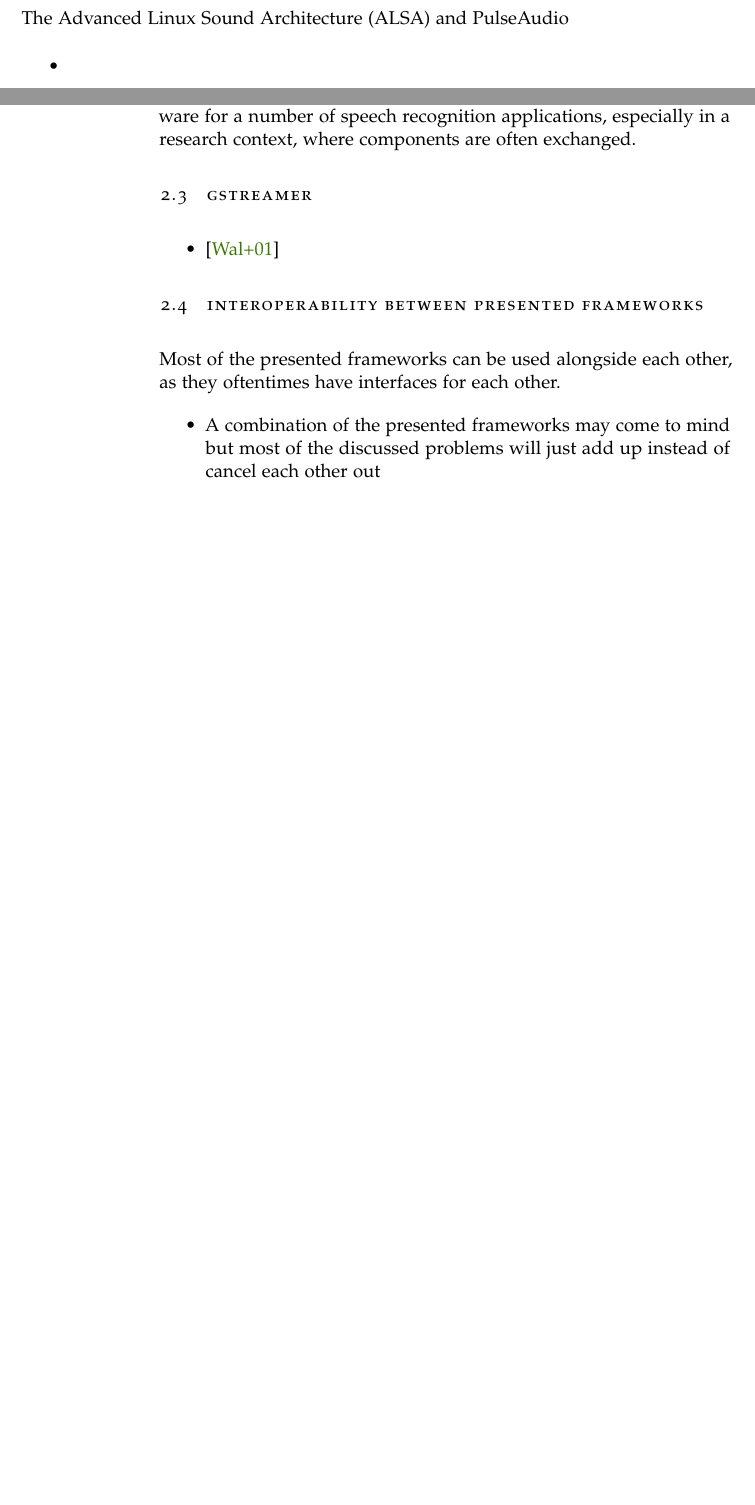
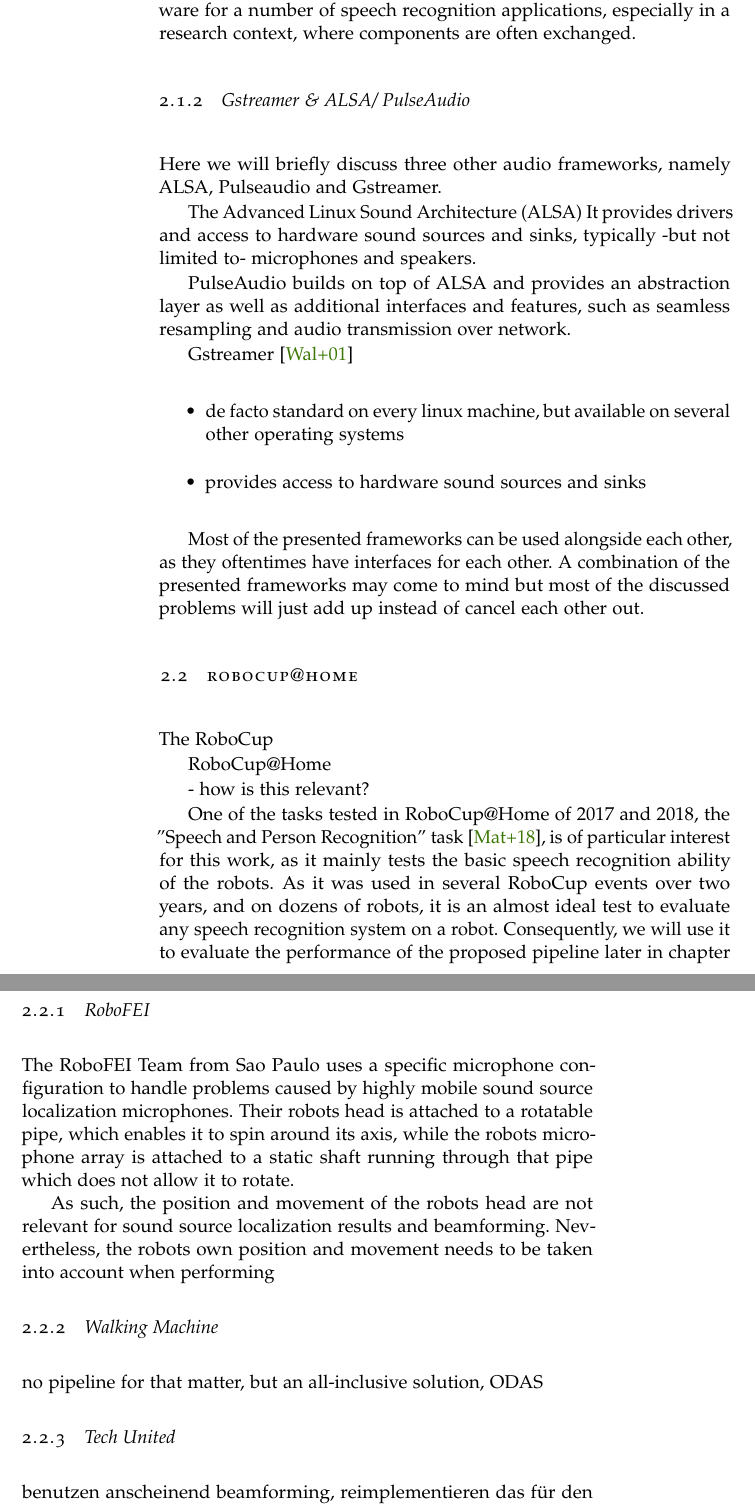
Before and after one commit to Slothologist/MasterThesis, a LaTeX thesis (thesis_template/thesis.tex, which reads thesis_template/related_work.tex): two parts of pages 9 and 10 of 23 before the commit and two parts of pages 10 and 11 of 25 after it, joined at a grey line, cut so that both start at the same text, the shorter picture padded with empty space. Compiled offline with pdfLaTeX.

Commit message:
added first paragraph of robocup paragraph to related work

```diff
--- a/thesis_template/related_work.tex
+++ b/thesis_template/related_work.tex
@@ -8,8 +7,3 @@ In this chapter a number of frameworks and libraries for audio transmission and
-The Advanced Linux Sound Architecture (ALSA) and PulseAudio
-
-\begin{itemize}
-	\item
-\end{itemize}
 
 %-------------------------------------------------------------------------------------
 \section{JACK Audio}
@@ -44,20 +38,56 @@ Furthermore, dropping audio frames poses the more fundamental problem of loosing
 To counter this, developers using JACK must take special care of reading and writing audio, which creates an additional requirement.
 This leads to JACK being rather unsuitable as a middleware for a number of speech recognition applications, especially in a research context, where components are often exchanged.
 
+\subsection{Gstreamer \& ALSA/ PulseAudio}
 
-%-------------------------------------------------------------------------------------
-\section{Gstreamer}
+Here we will briefly discuss three other audio frameworks, namely ALSA, Pulseaudio and Gstreamer.
+
+The Advanced Linux Sound Architecture (ALSA)
+It provides drivers and access to hardware sound sources and sinks, typically -but not limited to- microphones and speakers.
+
+PulseAudio builds on top of ALSA and provides an abstraction layer as well as additional interfaces and features, such as seamless resampling and audio transmission over network.
+
+Gstreamer \cite{Gstreamer}
 
 \begin{itemize}
-	\item \cite{Gstreamer}
+	\item de facto standard on every linux machine, but available on several other operating systems
+	\item provides access to hardware sound sources and sinks
 \end{itemize}
+
+Most of the presented frameworks can be used alongside each other, as they oftentimes have interfaces for each other.
+A combination of the presented frameworks may come to mind but most of the discussed problems will just add up instead of cancel each other out.
 
 %-------------------------------------------------------------------------------------
 
-\section{Interoperability between presented Frameworks}
 
-Most of the presented frameworks can be used alongside each other, as they oftentimes have interfaces for each other.
+\section{RoboCup@Home}
+The RoboCup % generelle beschriebung, kurz
+
+RoboCup@Home % genauere beschreibung von @home
+
+- how is this relevant?
+
+One of the tasks tested in RoboCup@Home of 2017 and 2018, the ''Speech and Person Recognition'' task \cite{rulebook_2018}, is of particular interest for this work, as it mainly tests the basic speech recognition ability of the robots.
+As it was used in several RoboCup events over two years, and on dozens of robots, it is an almost ideal test to evaluate any speech recognition system on a robot.
+Consequently, we will use it to evaluate the performance of the proposed pipeline later in chapter %todo
+
+\subsection{RoboFEI}
+
+The RoboFEI Team from Sao Paulo uses a specific microphone configuration to handle problems caused by highly mobile sound source localization microphones. %todo: cite
+Their robots head is attached to a rotatable pipe, which enables it to spin around its axis, while the robots microphone array is attached to a static shaft running through that pipe which does not allow it to rotate.
+
+As such, the position and movement of the robots head are not relevant for sound source localization results and beamforming.
+Nevertheless, the robots own position and movement needs to be taken into account when performing
+
+
+\subsection{Walking Machine}
+no pipeline for that matter, but an all-inclusive solution, ODAS
+%todo cite
+
+\subsection{Tech United}
+benutzen anscheinend beamforming, reimplementieren das für den HSR
+%todo: cite
 
 \begin{itemize}
-	\item A combination of the presented frameworks may come to mind but most of the discussed problems will just add up instead of cancel each other out
+	\item
 \end{itemize}
```
Also changed, not shown: thesis_template/related_work.tex (3 more changed lines).
